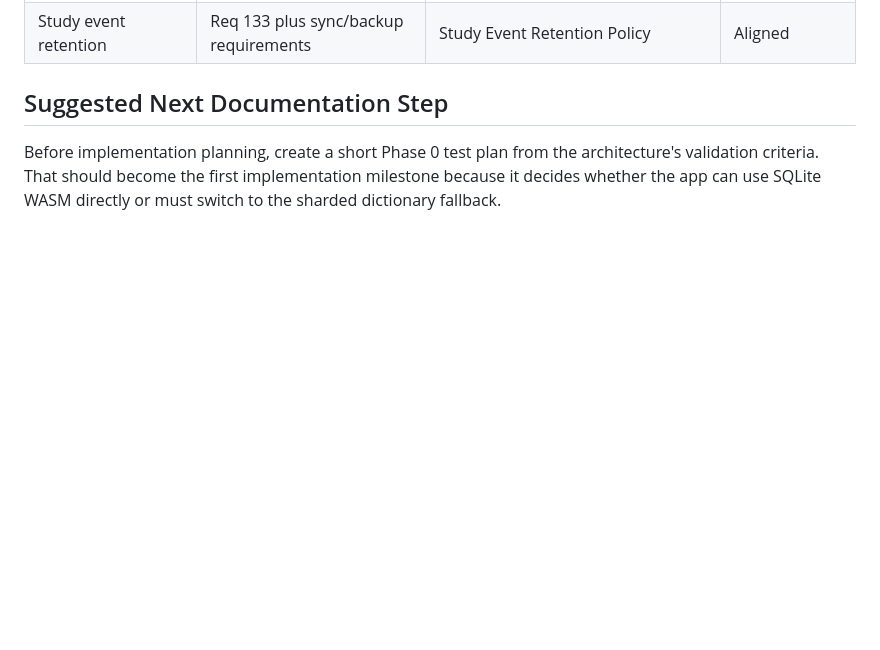
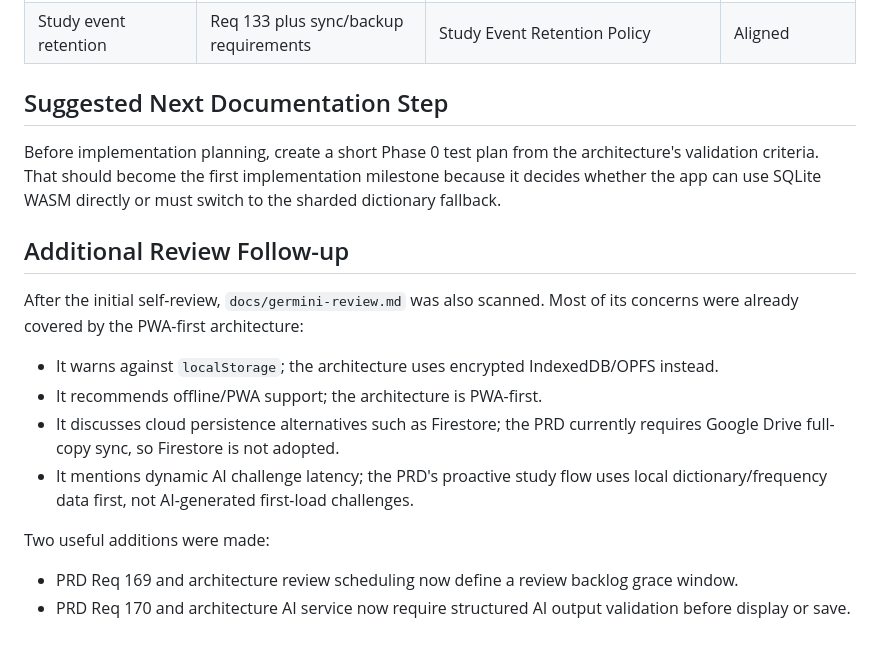
Before and after one commit to colinzou-git/wordLover, a Markdown page: gaps.md, the part around the change. Rendered like a GitHub page; blank space fills up the shorter version.

Commit message:
docs: close remaining review gaps

```diff
--- a/gaps.md
+++ b/gaps.md
@@ -91,3 +91,17 @@ The architecture explicitly documents that browser storage is not equivalent to
 ## Suggested Next Documentation Step
 
 Before implementation planning, create a short Phase 0 test plan from the architecture's validation criteria. That should become the first implementation milestone because it decides whether the app can use SQLite WASM directly or must switch to the sharded dictionary fallback.
+
+## Additional Review Follow-up
+
+After the initial self-review, `docs/germini-review.md` was also scanned. Most of its concerns were already covered by the PWA-first architecture:
+
+- It warns against `localStorage`; the architecture uses encrypted IndexedDB/OPFS instead.
+- It recommends offline/PWA support; the architecture is PWA-first.
+- It discusses cloud persistence alternatives such as Firestore; the PRD currently requires Google Drive full-copy sync, so Firestore is not adopted.
+- It mentions dynamic AI challenge latency; the PRD's proactive study flow uses local dictionary/frequency data first, not AI-generated first-load challenges.
+
+Two useful additions were made:
+
+- PRD Req 169 and architecture review scheduling now define a review backlog grace window.
+- PRD Req 170 and architecture AI service now require structured AI output validation before display or save.
```
Also changed, not shown: docs/architecture-design.md (+25 -0 lines), prd.md (+2 -0 lines).
